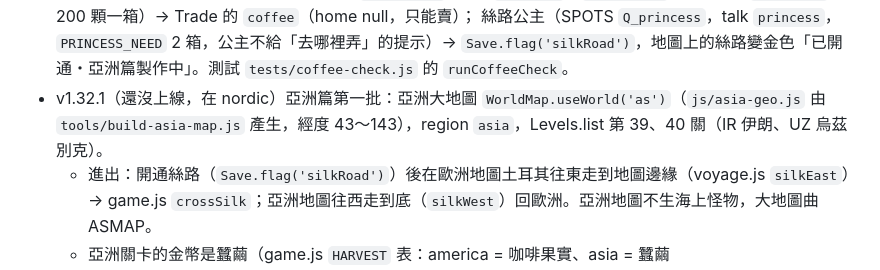
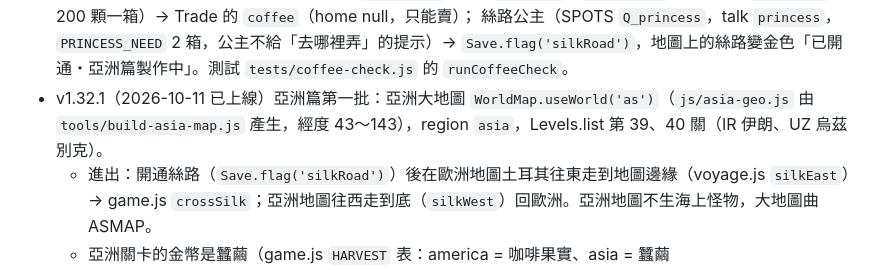
Before and after one commit to ax428285/euro-hop, a Markdown page: CLAUDE.md, the part around the change. Drawn GitHub-style.

Commit message:
v1.32.1 上線（CLAUDE.md 記錄）
Co-Authored-By: Claude Opus 5.5 <noreply@anthropic.com>

```diff
--- a/CLAUDE.md
+++ b/CLAUDE.md
@@ -83,7 +83,7 @@
 - v1.32.0（2026-10-11 已上線）咖啡與絲路：新大陸（region america）關卡的金幣是咖啡果實（game.js `cherryMode()`、`bankCoins` 存進 `Save.flag('cherries')`；Sprites.cherry、race.js、topdown.js 照它換畫法）；
   咖啡烘豆場（quests.js AM_SPOTS `Q_roastery`，talk `roastery`，`ROAST_COST` 2500 蓋、`ROAST_PER` 200 顆一箱）→ Trade 的 `coffee`（home null，只能賣）；
   絲路公主（SPOTS `Q_princess`，talk `princess`，`PRINCESS_NEED` 2 箱，公主不給「去哪裡弄」的提示）→ `Save.flag('silkRoad')`，地圖上的絲路變金色「已開通・亞洲篇製作中」。測試 `tests/coffee-check.js` 的 `runCoffeeCheck`。
-- v1.32.1（還沒上線，在 nordic）亞洲篇第一批：亞洲大地圖 `WorldMap.useWorld('as')`（`js/asia-geo.js` 由 `tools/build-asia-map.js` 產生，經度 43～143），region `asia`，Levels.list 第 39、40 關（IR 伊朗、UZ 烏茲別克）。
+- v1.32.1（2026-10-11 已上線）亞洲篇第一批：亞洲大地圖 `WorldMap.useWorld('as')`（`js/asia-geo.js` 由 `tools/build-asia-map.js` 產生，經度 43～143），region `asia`，Levels.list 第 39、40 關（IR 伊朗、UZ 烏茲別克）。
   - 進出：開通絲路（`Save.flag('silkRoad')`）後在歐洲地圖土耳其往東走到地圖邊緣（voyage.js `silkEast`）→ game.js `crossSilk`；亞洲地圖往西走到底（`silkWest`）回歐洲。亞洲地圖不生海上怪物，大地圖曲 ASMAP。
   - 亞洲關卡的金幣是蠶繭（game.js `HARVEST` 表：america = 咖啡果實、asia = 蠶繭 `Save.flag('cocoons')`；`Game.harvestKind()`、`Sprites.harvest`），之後的批次拿去絲綢工坊。
   - 亞洲的機關寫在 `js/silkroad.js`，用 `Features.register(type, {plan, init, update, draw, solid})` 掛進 features.js（不要再把新機關塞進 features.js）；美術在 `js/asia.js`。
```
